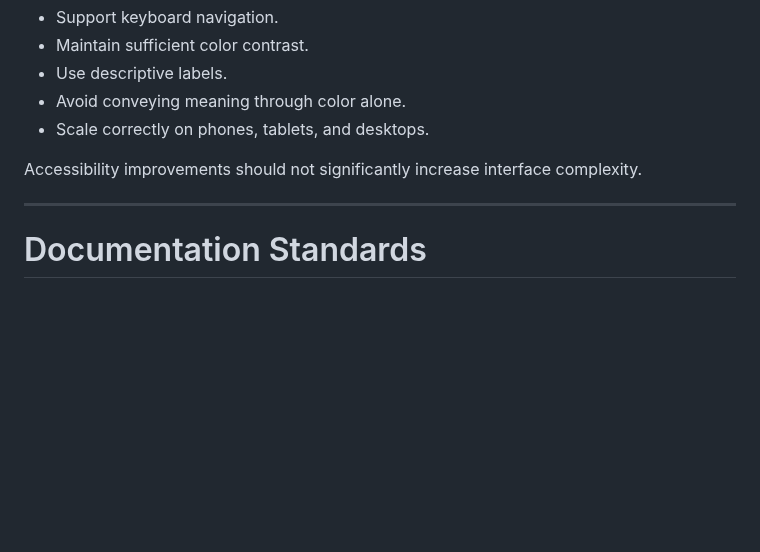
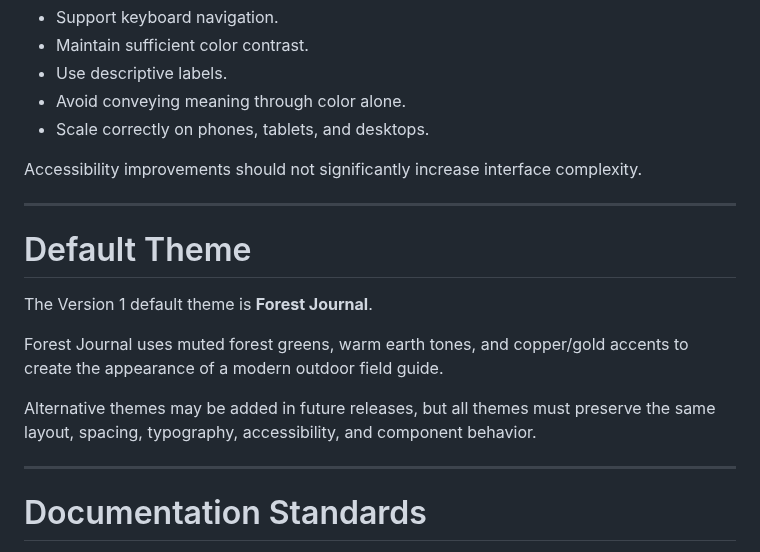
Before and after one commit to josjau/freshwater-fishing-companion, a Markdown page: docs/STYLE_GUIDE.md, the part around the change. Drawn GitHub-style; blank space fills up the shorter version.

```diff
--- a/docs/STYLE_GUIDE.md
+++ b/docs/STYLE_GUIDE.md
@@ -355,6 +355,16 @@ Accessibility improvements should not significantly increase interface complexit
 
 ---
 
+# Default Theme
+
+The Version 1 default theme is **Forest Journal**.
+
+Forest Journal uses muted forest greens, warm earth tones, and copper/gold accents to create the appearance of a modern outdoor field guide.
+
+Alternative themes may be added in future releases, but all themes must preserve the same layout, spacing, typography, accessibility, and component behavior.
+
+---
+
 # Documentation Standards
 
 Every document should include:
```
